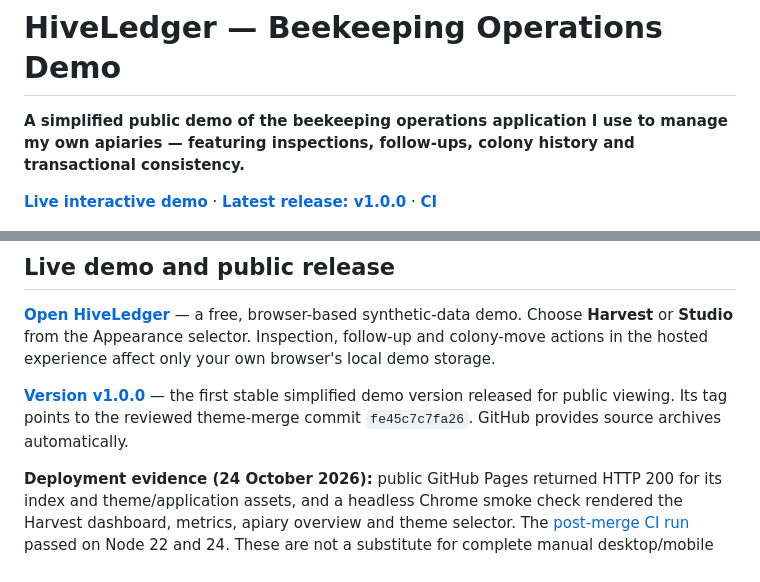
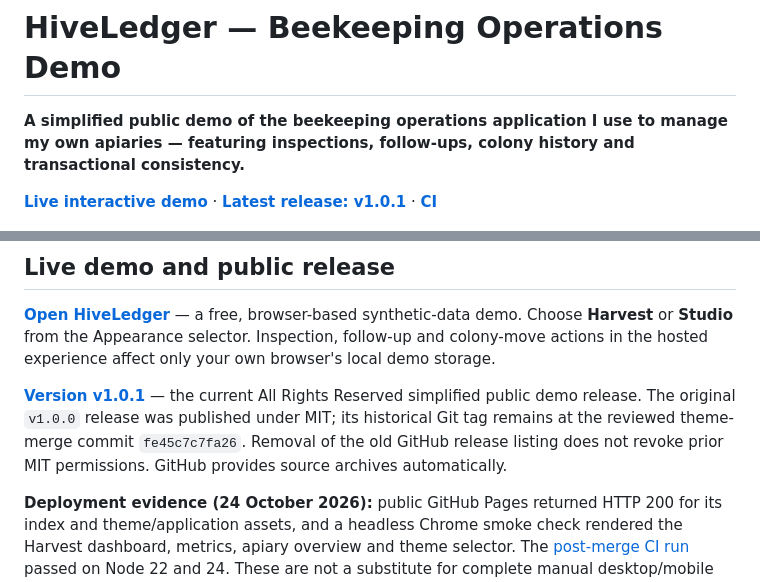
Before and after one commit to pfirsowicz/beekeeping-operations-demo, a Markdown page: README.md, 2 parts joined by grey strips. GitHub-like rendering.

Commit message:
docs: make v1.0.1 the current proprietary demo release

```diff
--- a/README.md
+++ b/README.md
@@ -2,7 +2,7 @@
 
 **A simplified public demo of the beekeeping operations application I use to manage my own apiaries — featuring inspections, follow-ups, colony history and transactional consistency.**
 
-**[Live interactive demo](https://pfirsowicz.github.io/beekeeping-operations-demo/)** · **[Latest release: v1.0.0](https://github.com/pfirsowicz/beekeeping-operations-demo/releases/tag/v1.0.0)** · **[CI](https://github.com/pfirsowicz/beekeeping-operations-demo/actions/workflows/ci.yml)**
+**[Live interactive demo](https://pfirsowicz.github.io/beekeeping-operations-demo/)** · **[Latest release: v1.0.1](https://github.com/pfirsowicz/beekeeping-operations-demo/releases/tag/v1.0.1)** · **[CI](https://github.com/pfirsowicz/beekeeping-operations-demo/actions/workflows/ci.yml)**
 
 ![HiveLedger simplified public demo — Harvest dashboard with apiary overview, colony metrics and follow-ups](docs/screenshots/hiveledger-dashboard.png)
 
@@ -90,7 +90,7 @@ To check the browser-only deployment path locally, open **http://127.0.0.1:3000/
 
 **[Open HiveLedger](https://pfirsowicz.github.io/beekeeping-operations-demo/)** — a free, browser-based synthetic-data demo. Choose **Harvest** or **Studio** from the Appearance selector. Inspection, follow-up and colony-move actions in the hosted experience affect only your own browser's local demo storage.
 
-**[Version v1.0.0](https://github.com/pfirsowicz/beekeeping-operations-demo/releases/tag/v1.0.0)** — the first stable simplified demo version released for public viewing. Its tag points to the reviewed theme-merge commit `fe45c7c7fa26`. GitHub provides source archives automatically.
+**[Version v1.0.1](https://github.com/pfirsowicz/beekeeping-operations-demo/releases/tag/v1.0.1)** — the current All Rights Reserved simplified public demo release. The original `v1.0.0` release was published under MIT; its historical Git tag remains at the reviewed theme-merge commit `fe45c7c7fa26`. Removal of the old GitHub release listing does not revoke prior MIT permissions. GitHub provides source archives automatically.
 
 **Deployment evidence (24 October 2026):** public GitHub Pages returned HTTP 200 for its index and theme/application assets, and a headless Chrome smoke check rendered the Harvest dashboard, metrics, apiary overview and theme selector. The [post-merge CI run](https://github.com/pfirsowicz/beekeeping-operations-demo/actions/runs/40020136403) passed on Node 22 and 24. These are not a substitute for complete manual desktop/mobile interaction testing.
 
```
